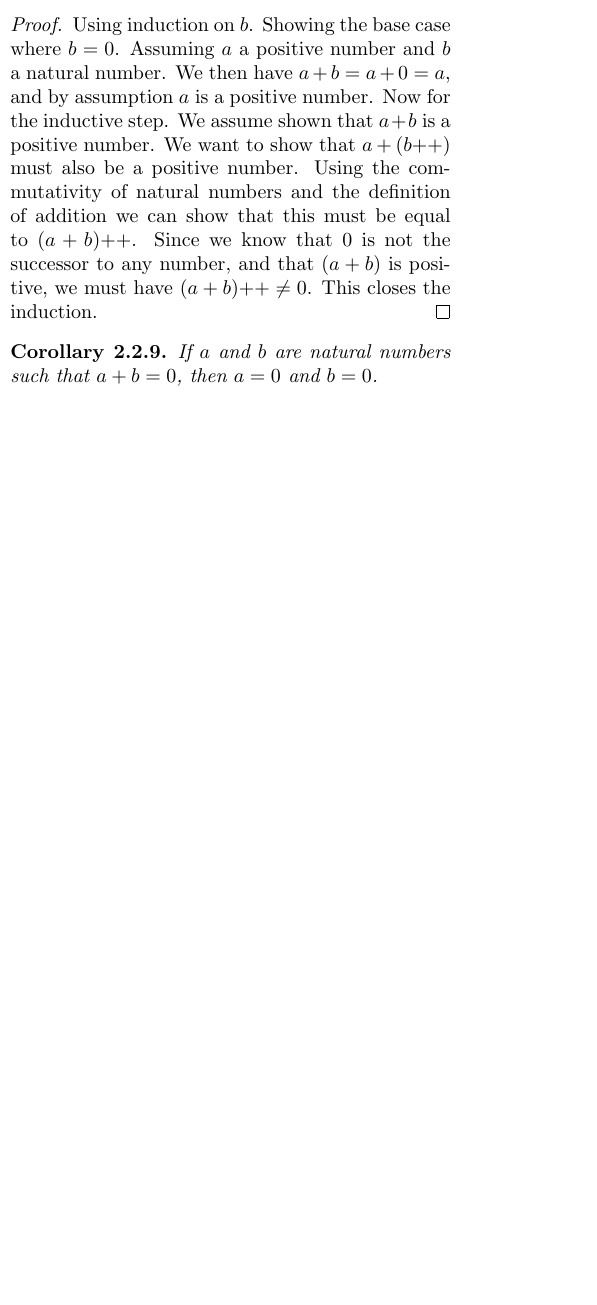
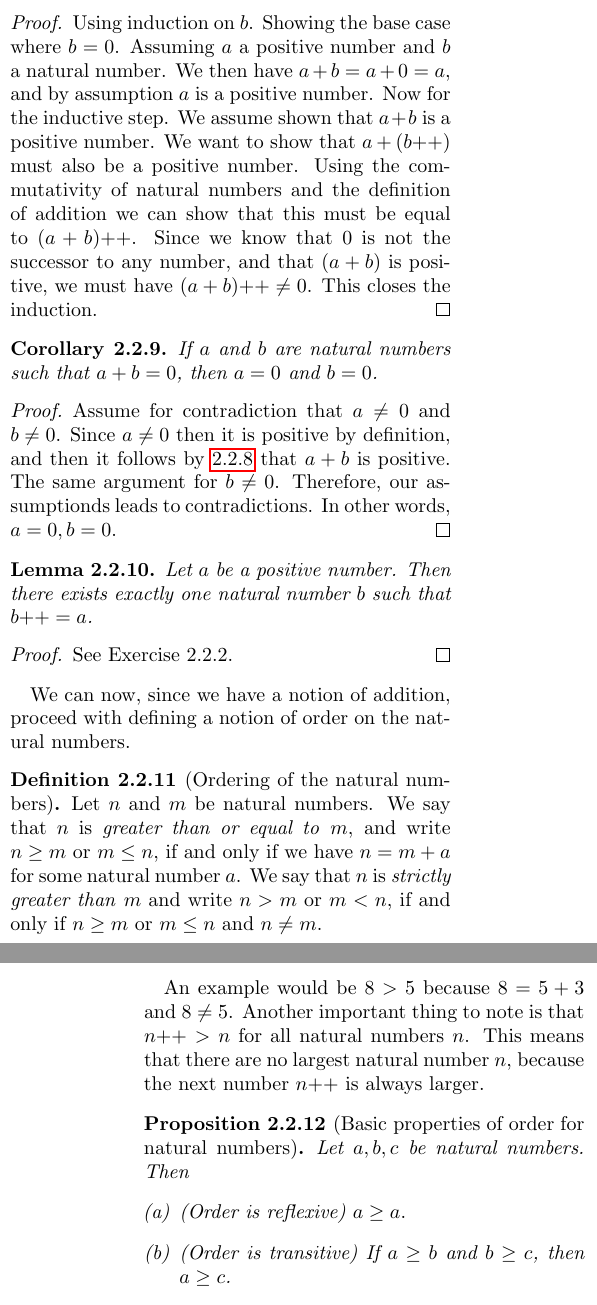
Before and after one commit to BasketaksSjargong/MAT2400, a LaTeX thesis (analysis_1/notes.tex): part of one column of page 6 of 6 before the commit and two parts of the columns of pages 6 and 7 of 7 after it, the two joined at a grey line, cut so that both start at the same text, the shorter picture padded with empty space. Compiled offline with pdfLaTeX.

```diff
--- a/analysis_1/notes.tex
+++ b/analysis_1/notes.tex
@@ -8,19 +8,22 @@
 \usepackage[]{amsmath}
 \usepackage[]{amssymb}
 \usepackage[draft]{todonotes}
+\usepackage[]{hyperref}
+\usepackage[]{enumerate}
 \setlength{\marginparwidth}{2cm}
 
 \newcounter{dummy} \numberwithin{dummy}{section}
 \newcounter{axmcntr} \numberwithin{axmcntr}{chapter}
-\newtheorem{defn}[dummy]{Definition}
 \newtheorem{axm}[axmcntr]{Axiom}
 \newtheorem{prp}[dummy]{Proposition}
 \newtheorem{asm}[dummy]{Assumption}
 \newtheorem{lma}[dummy]{Lemma}
 \newtheorem{crl}[dummy]{Corollary}
 \newtheorem*{crl*}{Corollary}
+\theoremstyle{definition}
+\newtheorem{defn}[dummy]{Definition}
 
-\newcommand{\dplus}{{+}{+}}
+\newcommand{\dplus}{{+}{+}} % Double unary plus sign.
 
 
 \title{
@@ -405,7 +409,46 @@
 \end{proof}
 
 \begin{crl}
+  \label{crl_229}
   If $a$ and $b$ are natural numbers such that $a + b = 0$, then $a = 0$ and $b = 0$.
 \end{crl}
+\begin{proof}
+  Assume for contradiction that $a \neq 0$ and $b \neq 0$.  Since $a \neq 0$
+  then it is positive by definition, and then it follows by \ref{prp_228} that
+  $a + b$ is positive.  The same argument for $b \neq 0$. Therefore, our
+  assumptionds leads to contradictions. In other words, $a = 0, b = 0$.
+\end{proof}
 
+\begin{lma}
+  Let $a$ be a positive number. Then there exists exactly one natural number
+  $b$ such that $b\dplus = a$.
+\end{lma}
+\begin{proof}
+  See Exercise 2.2.2.
+\end{proof}
 
+We can now, since we have a notion of addition, proceed with defining a notion
+of order on the natural numbers.
+\begin{defn}[Ordering of the natural numbers]
+  Let $n$ and $m$ be natural numbers. We say that $n$ is \textit{greater than
+  or equal to} $m$, and write $n \geq m$ or $m \leq n$, if and only if we have
+  $n = m + a$ for some natural number $a$.  We say that $n$ is \textit{strictly
+  greater than} $m$ and write $n > m$ or $m < n$, if and only if $n \geq m$ or
+  $m \leq n$ and $n \neq m$.
+\end{defn}
+
+An example would be $8 > 5$ because $ 8 = 5 + 3$ and $ 8 \neq 5$.  Another
+important thing to note is that $n\dplus > n$ for all natural numbers $n$.
+This means that there are no largest natural number $n$, because the next
+number $n\dplus$ is always larger.
+
+\begin{prp}[Basic properties of order for natural numbers]
+  \label{prp_2212}
+  Let $a, b, c$ be natural numbers. Then
+  \begin{enumerate}[(a)]
+    \item
+      (Order is reflexive) $a\geq a.$
+    \item
+      (Order is transitive) If $a \geq b$ and $b \geq c$, then $a \geq c$.
+    \item
+      (Order is anti-symmetric) If $a \geq b$ and $b \geq a$, then $a = b$.
@@ -411,0 +490,14 @@
+  If $a < b$ then $a\dplus \leq b$, thus $a\dplus = b$ or $a\dplus < b$ by
+  \ref{prp_2212} If $a = b$ then $a\dplus = a + 1 = b + 1$ and thus by
+  definition of the ordering of natural numbers, we have $a\dplus > b$.  If $a
+  > b$ then $a = b + n$ for some number $n$. It then follows that $a\dplus = (b
+  + n)\dplus$ which in turn is equal to $b + (n\dplus) = b + (n + 1)$. In other
+  words, by definition $a\dplus > b$.  This closes the induction.
+\end{proof}
+
+Armed with the previous proposition, we can now obtain a stronger version of
+the principle of induction.
+
+\begin{prp}[Strong principle of induction]
+  \label{prp_2214}
+  Let $m_0$ be a natural number, and let $P(m)$ be a property pertaining to an
@@ -412 +509,2 @@
+\end{prp}
 \end{document}
```
Also changed, not shown: analysis_1/notes.pdf, analysis_1/notes.tex (43 more changed lines), 4 other files.
